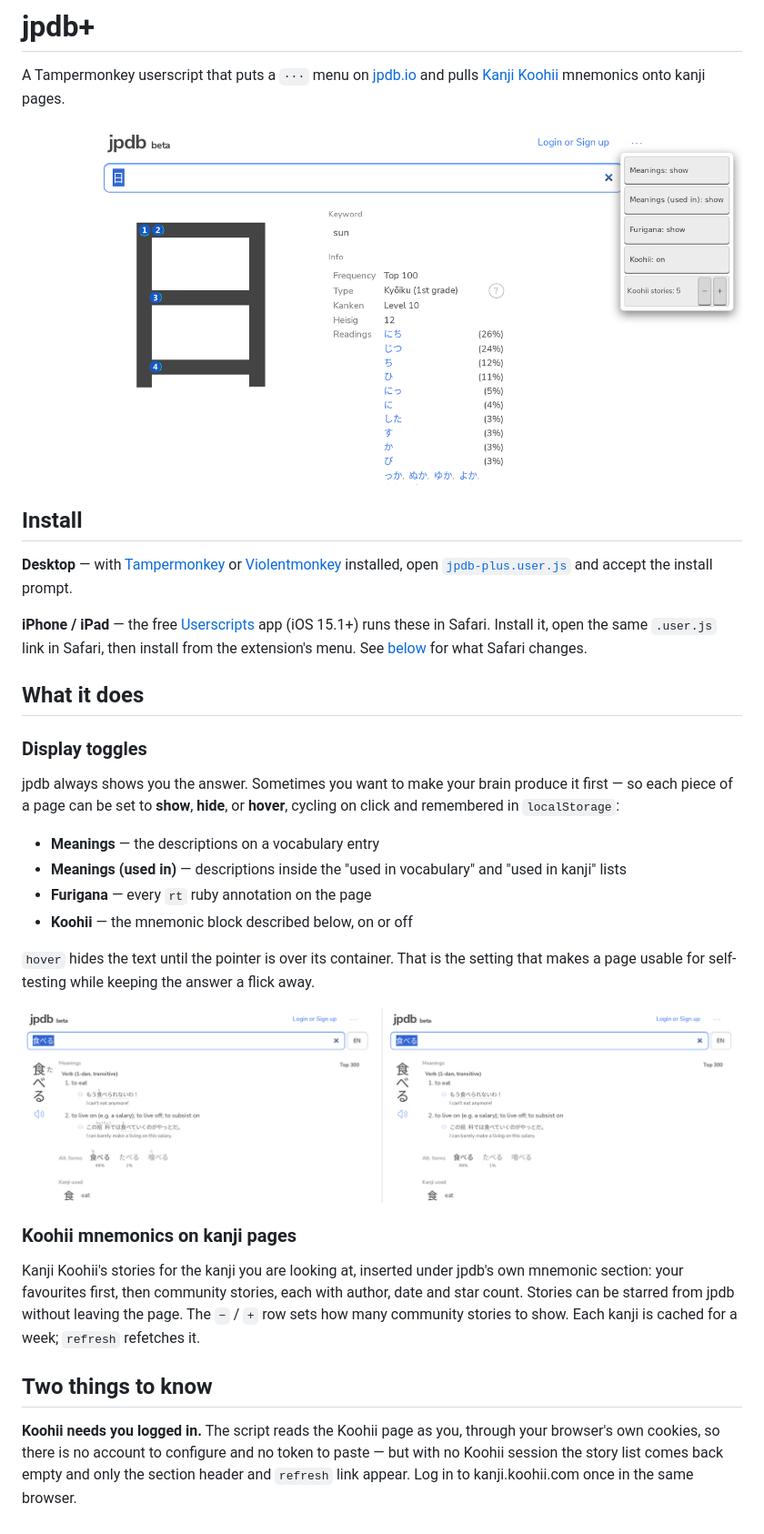
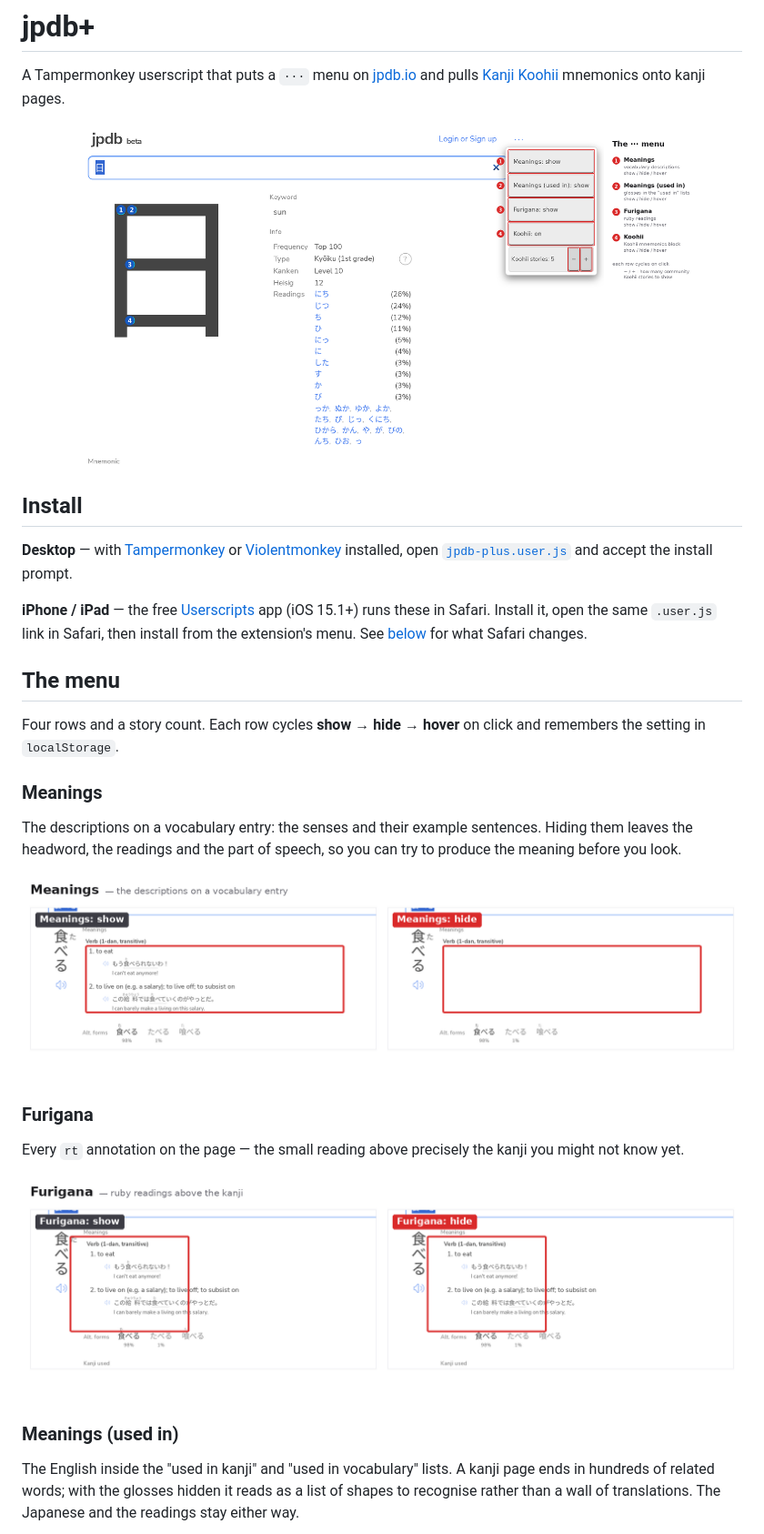
Before and after one commit to JasonHiew/jpdb-plus, a Markdown page: README.md, the part around one of its changes. Shown at 91% size. Drawn GitHub-style; pictures changed too: docs/furigana.png (deleted), docs/menu.png, docs/toggle-furigana.png (added).

```diff
--- a/README.md
+++ b/README.md
@@ -9,42 +9,36 @@ A Tampermonkey userscript that puts a `···` menu on [jpdb.io](https://jpdb.io
 
 **Desktop** — with [Tampermonkey](https://www.tampermonkey.net/) or
 [Violentmonkey](https://violentmonkey.github.io/) installed, open
-[`jpdb-plus.user.js`](https://raw.githubusercontent.com/JasonHiew/jpdb-plus/main/jpdb-plus.user.js) and
-accept the install prompt.
+[`jpdb-plus.user.js`](https://raw.githubusercontent.com/JasonHiew/jpdb-plus/main/jpdb-plus.user.js)
+and accept the install prompt.
 
 **iPhone / iPad** — the free [Userscripts](https://apps.apple.com/app/userscripts/id1463298887)
 app (iOS 15.1+) runs these in Safari. Install it, open the same `.user.js` link in Safari, then
 install from the extension's menu. See [below](#on-iphone-and-ipad) for what Safari changes.
 
-## What it does
+## The menu
 
-### Display toggles
+Four rows and a story count. Each row cycles **show → hide → hover** on click and remembers the
+setting in `localStorage`.
 
-jpdb always shows you the answer. Sometimes you want to make your brain produce it first — so
-each piece of a page can be set to **show**, **hide**, or **hover**, cycling on click and
-remembered in `localStorage`:
+### Meanings
 
-- **Meanings** — the descriptions on a vocabulary entry
-- **Meanings (used in)** — descriptions inside the "used in vocabulary" and "used in kanji" lists
-- **Furigana** — every `rt` ruby annotation on the page
-- **Koohii** — the mnemonic block described below, on or off
+The descriptions on a vocabulary entry: the senses and their example sentences. Hiding them
+leaves the headword, the readings and the part of speech, so you can try to produce the meaning
+before you look.
 
-`hover` hides the text until the pointer is over its container. That is the setting that makes a
-page usable for self-testing while keeping the answer a flick away.
+![Meanings shown, then hidden](docs/toggle-meanings.png)
 
-![Furigana on, left, then off, right](docs/furigana.png)
+### Furigana
 
-### Koohii mnemonics on kanji pages
+Every `rt` annotation on the page — the small reading above precisely the kanji you might not
+know yet.
 
-Kanji Koohii's stories for the kanji you are looking at, inserted under jpdb's own mnemonic
-section: your favourites first, then community stories, each with author, date and star count.
-Stories can be starred from jpdb without leaving the page. The `−` / `+` row sets how many
-community stories to show. Each kanji is cached for a week; `refresh` refetches it.
+![Furigana shown, then hidden](docs/toggle-furigana.png)
 
-## Two things to know
+### Meanings (used in)
 
-**Koohii needs you logged in.** The script reads the Koohii page as you, through your browser's
-own cookies, so there is no account to configure and no token to paste — but with no Koohii
-session the story list comes back empty and only the section header and `refresh` link appear.
-Log in to kanji.koohii.com once in the same browser.
+The English inside the "used in kanji" and "used in vocabulary" lists. A kanji page ends in
+hundreds of related words; with the glosses hidden it reads as a list of shapes to recognise
+rather than a wall of translations. The Japanese and the readings stay either way.
 
```
Also changed, not shown: other parts of README.md (+27 -13 lines), docs/toggle-usedin.png (added).
